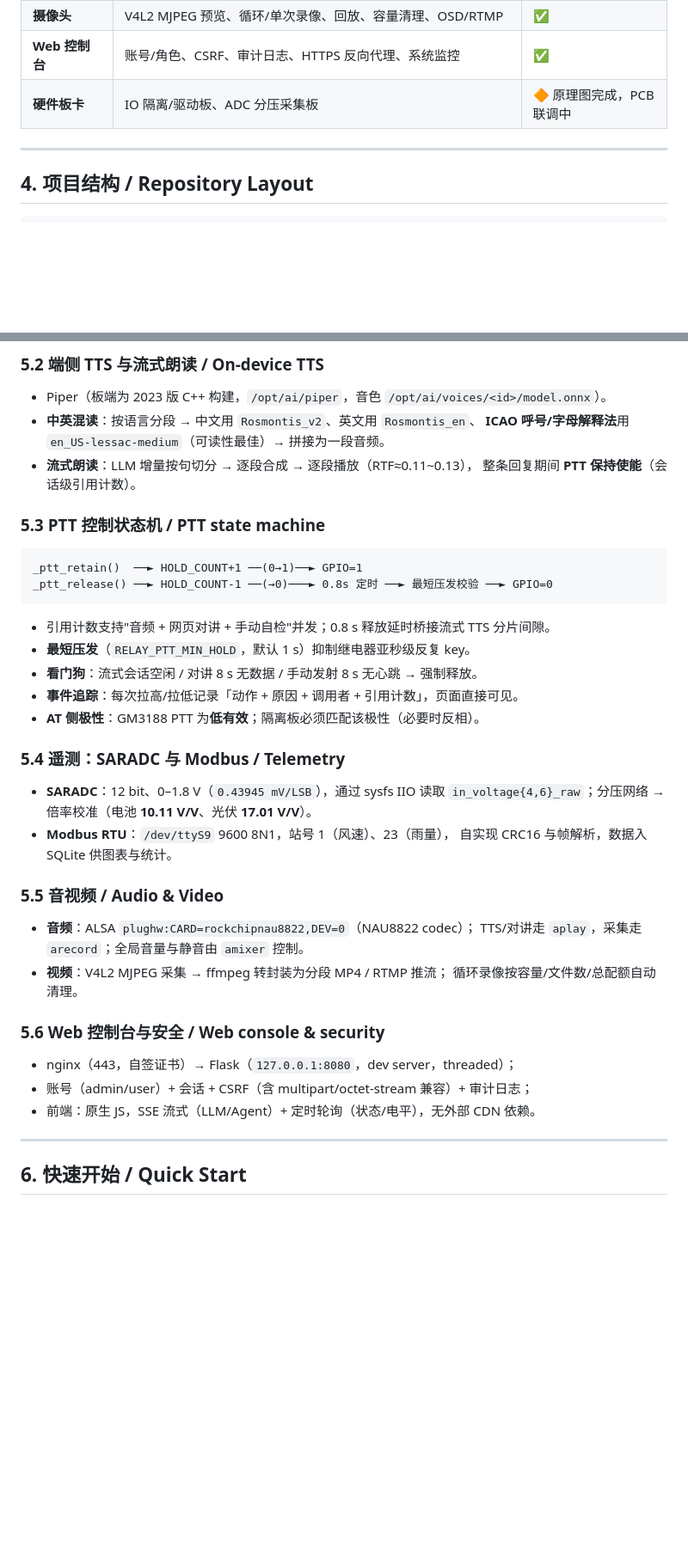
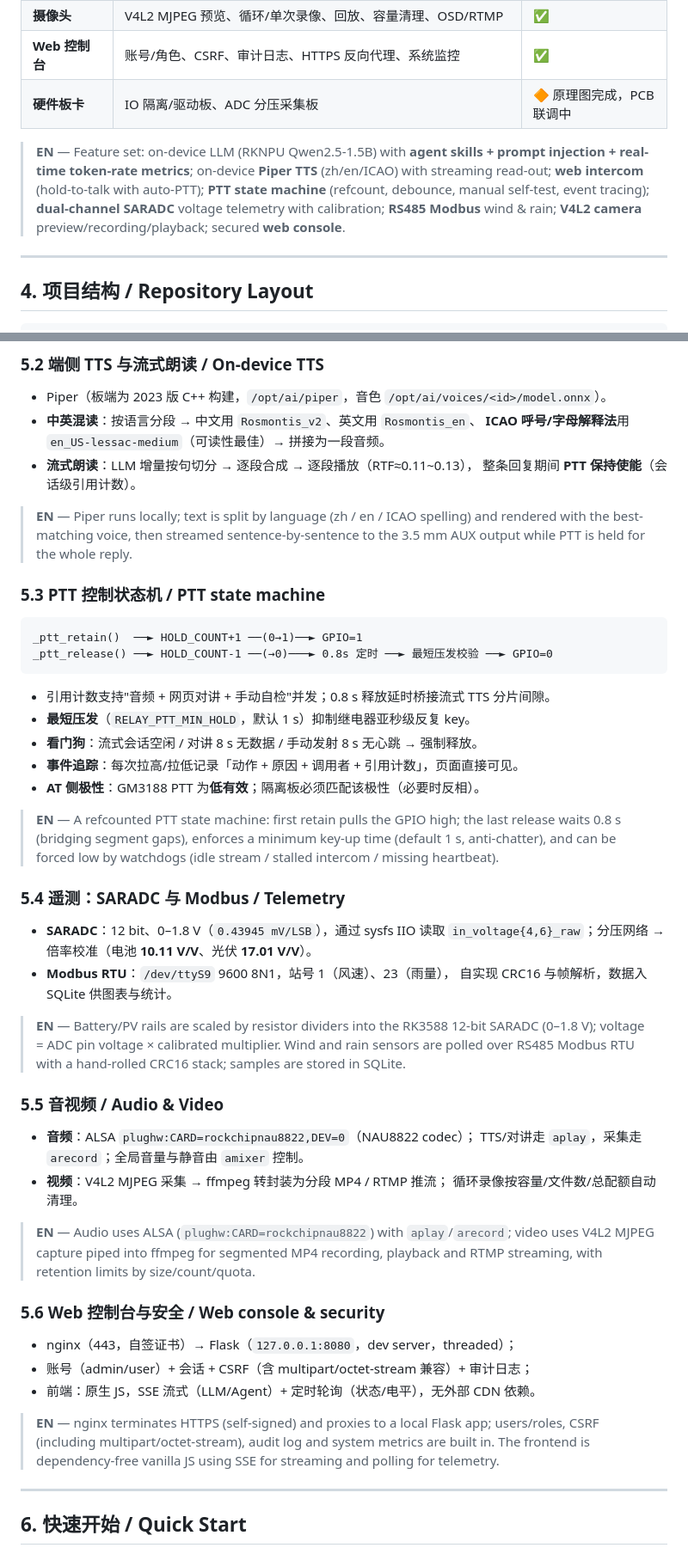
Before and after one commit to BI7KHI/RockchipRK3588-Smart-Repeater, a Markdown page: README.md, 2 parts joined by grey strips. Shown at 86% size. GitHub-like rendering; blank space fills up the shorter version.

````diff
--- a/README.md
+++ b/README.md
@@ -80,6 +80,12 @@ RK3588 负责全部"智能"部分：网页控制台、端侧大模型（LLM）
 | **Web 控制台** | 账号/角色、CSRF、审计日志、HTTPS 反向代理、系统监控 | ✅ |
 | **硬件板卡** | IO 隔离/驱动板、ADC 分压采集板 | 🔶 原理图完成，PCB 联调中 |
 
+> **EN** — Feature set: on-device LLM (RKNPU Qwen2.5-1.5B) with **agent skills + prompt injection +
+> real-time token-rate metrics**; on-device **Piper TTS** (zh/en/ICAO) with streaming read-out;
+> **web intercom** (hold-to-talk with auto-PTT); **PTT state machine** (refcount, debounce,
+> manual self-test, event tracing); **dual-channel SARADC** voltage telemetry with calibration;
+> **RS485 Modbus** wind & rain; **V4L2 camera** preview/recording/playback; secured **web console**.
+
 ---
 
 ## 4. 项目结构 / Repository Layout
@@ -156,6 +166,10 @@ RockchipRK3588-Smart-Repeator/
 - **流式朗读**：LLM 增量按句切分 → 逐段合成 → 逐段播放（RTF≈0.11~0.13），
   整条回复期间 **PTT 保持使能**（会话级引用计数）。
 
+> **EN** — Piper runs locally; text is split by language (zh / en / ICAO spelling) and rendered
+> with the best-matching voice, then streamed sentence-by-sentence to the 3.5 mm AUX output while
+> PTT is held for the whole reply.
+
 ### 5.3 PTT 控制状态机 / PTT state machine
 
 ```
@@ -169,12 +183,20 @@ _ptt_release() ──► HOLD_COUNT-1 ──(→0)───► 0.8s 定时 ─
 - **事件追踪**：每次拉高/拉低记录「动作 + 原因 + 调用者 + 引用计数」，页面直接可见。
 - **AT 侧极性**：GM3188 PTT 为**低有效**；隔离板必须匹配该极性（必要时反相）。
 
+> **EN** — A refcounted PTT state machine: first retain pulls the GPIO high; the last release
+> waits 0.8 s (bridging segment gaps), enforces a minimum key-up time (default 1 s, anti-chatter),
+> and can be forced low by watchdogs (idle stream / stalled intercom / missing heartbeat).
+
 ### 5.4 遥测：SARADC 与 Modbus / Telemetry
 
 - **SARADC**：12 bit、0–1.8 V（`0.43945 mV/LSB`），通过 sysfs IIO 读取
   `in_voltage{4,6}_raw`；分压网络 → 倍率校准（电池 **10.11 V/V**、光伏 **17.01 V/V**）。
 - **Modbus RTU**：`/dev/ttyS9` 9600 8N1，站号 1（风速）、23（雨量），
   自实现 CRC16 与帧解析，数据入 SQLite 供图表与统计。
+
+> **EN** — Battery/PV rails are scaled by resistor dividers into the RK3588 12-bit SARADC
+> (0–1.8 V); voltage = ADC pin voltage × calibrated multiplier. Wind and rain sensors are polled
+> over RS485 Modbus RTU with a hand-rolled CRC16 stack; samples are stored in SQLite.
 
 ### 5.5 音视频 / Audio & Video
 
@@ -183,11 +205,19 @@ _ptt_release() ──► HOLD_COUNT-1 ──(→0)───► 0.8s 定时 ─
 - **视频**：V4L2 MJPEG 采集 → ffmpeg 转封装为分段 MP4 / RTMP 推流；
   循环录像按容量/文件数/总配额自动清理。
 
+> **EN** — Audio uses ALSA (`plughw:CARD=rockchipnau8822`) with `aplay`/`arecord`; video uses
+> V4L2 MJPEG capture piped into ffmpeg for segmented MP4 recording, playback and RTMP streaming,
+> with retention limits by size/count/quota.
+
 ### 5.6 Web 控制台与安全 / Web console & security
 
 - nginx（443，自签证书）→ Flask（`127.0.0.1:8080`，dev server，threaded）；
 - 账号（admin/user）+ 会话 + CSRF（含 multipart/octet-stream 兼容）+ 审计日志；
 - 前端：原生 JS，SSE 流式（LLM/Agent）+ 定时轮询（状态/电平），无外部 CDN 依赖。
+
+> **EN** — nginx terminates HTTPS (self-signed) and proxies to a local Flask app; users/roles,
+> CSRF (including multipart/octet-stream), audit log and system metrics are built in. The
+> frontend is dependency-free vanilla JS using SSE for streaming and polling for telemetry.
 
 ---
 
````
Also changed, not shown: other parts of README.md (+22 -1 lines).
